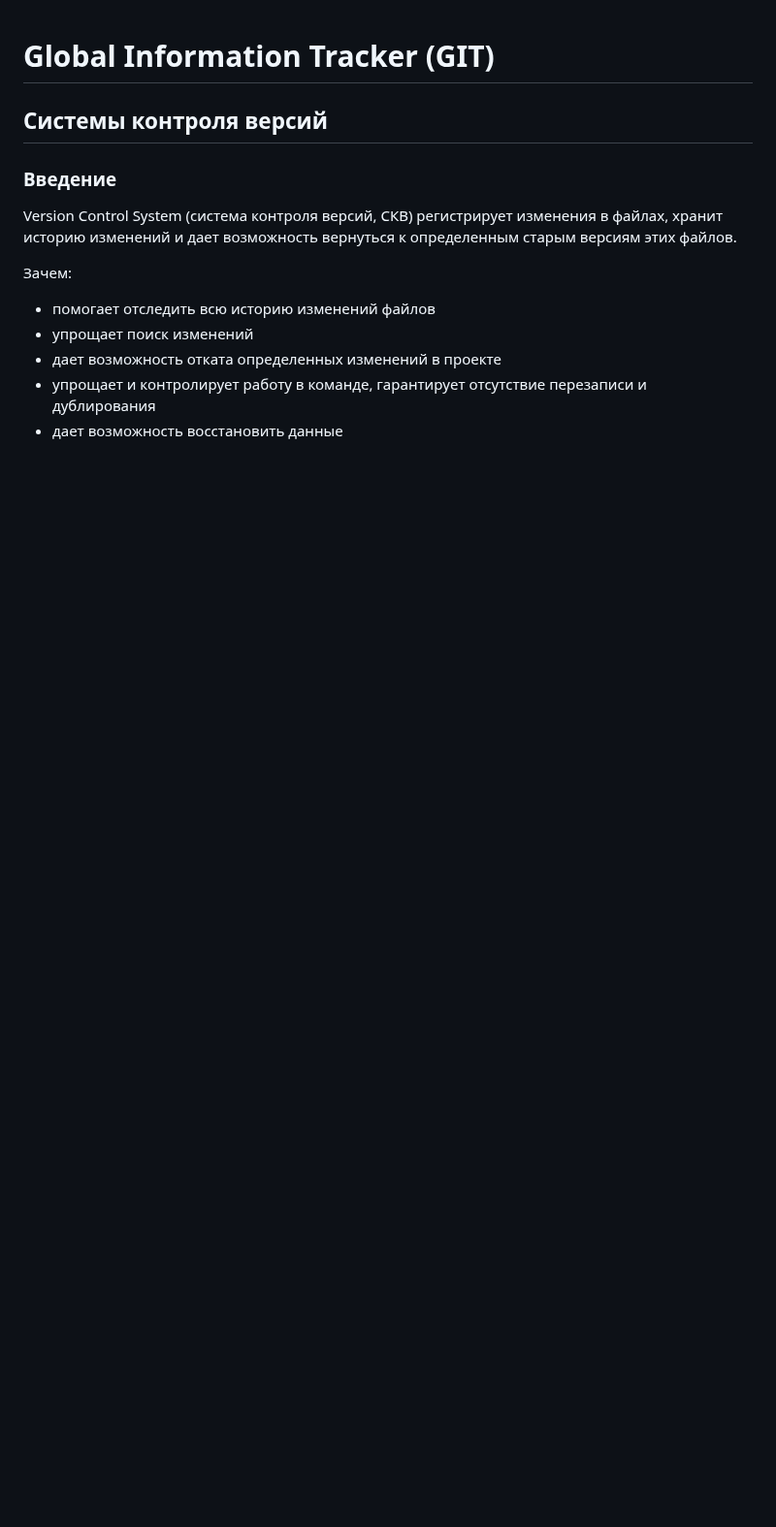
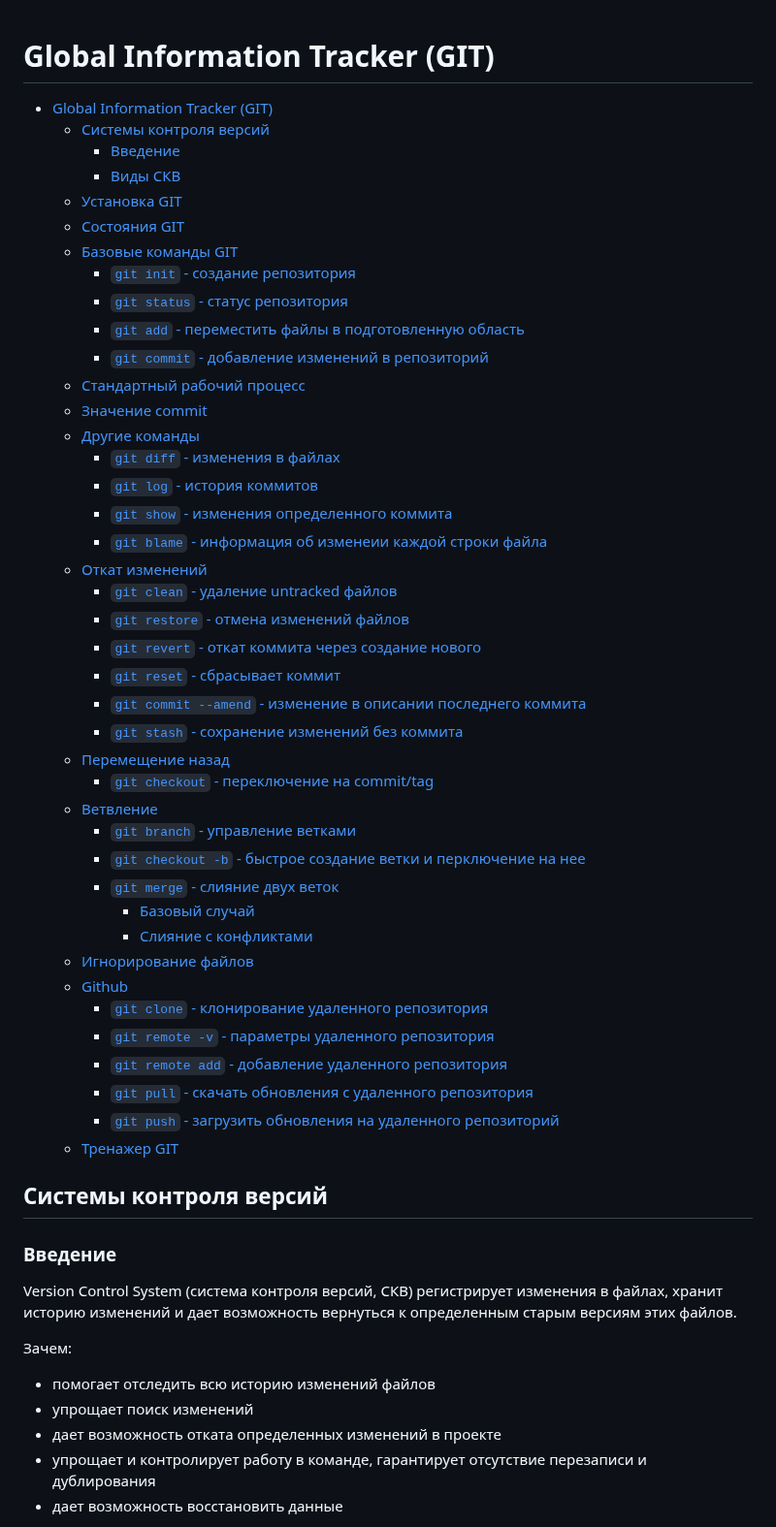
Before and after one commit to alsigna/python2024, a Markdown page: 04.git/04.git.md, the part around the change. Shown at 97% size. GitHub-like rendering; blank space fills up the shorter version.

Commit message:
add git contents

```diff
--- a/04.git/04.git.md
+++ b/04.git/04.git.md
@@ -1,4 +1,46 @@
 # Global Information Tracker (GIT)
+
+- [Global Information Tracker (GIT)](#global-information-tracker-git)
+  - [Cистемы контроля версий](#cистемы-контроля-версий)
+    - [Введение](#введение)
+    - [Виды СКВ](#виды-скв)
+  - [Установка GIT](#установка-git)
+  - [Состояния GIT](#состояния-git)
+  - [Базовые команды GIT](#базовые-команды-git)
+    - [`git init` - создание репозитория](#git-init---создание-репозитория)
+    - [`git status` - статус репозитория](#git-status---статус-репозитория)
+    - [`git add` - переместить файлы в подготовленную область](#git-add---переместить-файлы-в-подготовленную-область)
+    - [`git commit` - добавление изменений в репозиторий](#git-commit---добавление-изменений-в-репозиторий)
+  - [Стандартный рабочий процесс](#стандартный-рабочий-процесс)
+  - [Значение commit](#значение-commit)
+  - [Другие команды](#другие-команды)
+    - [`git diff` - изменения в файлах](#git-diff---изменения-в-файлах)
+    - [`git log` - история коммитов](#git-log---история-коммитов)
+    - [`git show` - изменения определенного коммита](#git-show---изменения-определенного-коммита)
+    - [`git blame` - информация об изменеии каждой строки файла](#git-blame---информация-об-изменеии-каждой-строки-файла)
+  - [Откат изменений](#откат-изменений)
+    - [`git clean` - удаление untracked файлов](#git-clean---удаление-untracked-файлов)
+    - [`git restore` - отмена изменений файлов](#git-restore---отмена-изменений-файлов)
+    - [`git revert` - откат коммита через создание нового](#git-revert---откат-коммита-через-создание-нового)
+    - [`git reset` - сбрасывает коммит](#git-reset---сбрасывает-коммит)
+    - [`git commit --amend` - изменение в описании последнего коммита](#git-commit---amend---изменение-в-описании-последнего-коммита)
+    - [`git stash` - сохранение изменений без коммита](#git-stash---сохранение-изменений-без-коммита)
+  - [Перемещение назад](#перемещение-назад)
+    - [`git checkout` - переключение на commit/tag](#git-checkout---переключение-на-committag)
+  - [Ветвление](#ветвление)
+    - [`git branch` - управление ветками](#git-branch---управление-ветками)
+    - [`git checkout -b` - быстрое создание ветки и перключение на нее](#git-checkout--b---быстрое-создание-ветки-и-перключение-на-нее)
+    - [`git merge` - слияние двух веток](#git-merge---слияние-двух-веток)
+      - [Базовый случай](#базовый-случай)
+      - [Слияние с конфликтами](#слияние-с-конфликтами)
+  - [Игнорирование файлов](#игнорирование-файлов)
+  - [Github](#github)
+    - [`git clone` - клонирование удаленного репозитория](#git-clone---клонирование-удаленного-репозитория)
+    - [`git remote -v` - параметры удаленного репозитория](#git-remote--v---параметры-удаленного-репозитория)
+    - [`git remote add` - добавление удаленного репозитория](#git-remote-add---добавление-удаленного-репозитория)
+    - [`git pull` - скачать обновления с удаленного репозитория](#git-pull---скачать-обновления-с-удаленного-репозитория)
+    - [`git push` - загрузить обновления на удаленного репозиторий](#git-push---загрузить-обновления-на-удаленного-репозиторий)
+  - [Тренажер GIT](#тренажер-git)
 
 ## Cистемы контроля версий
 
```
